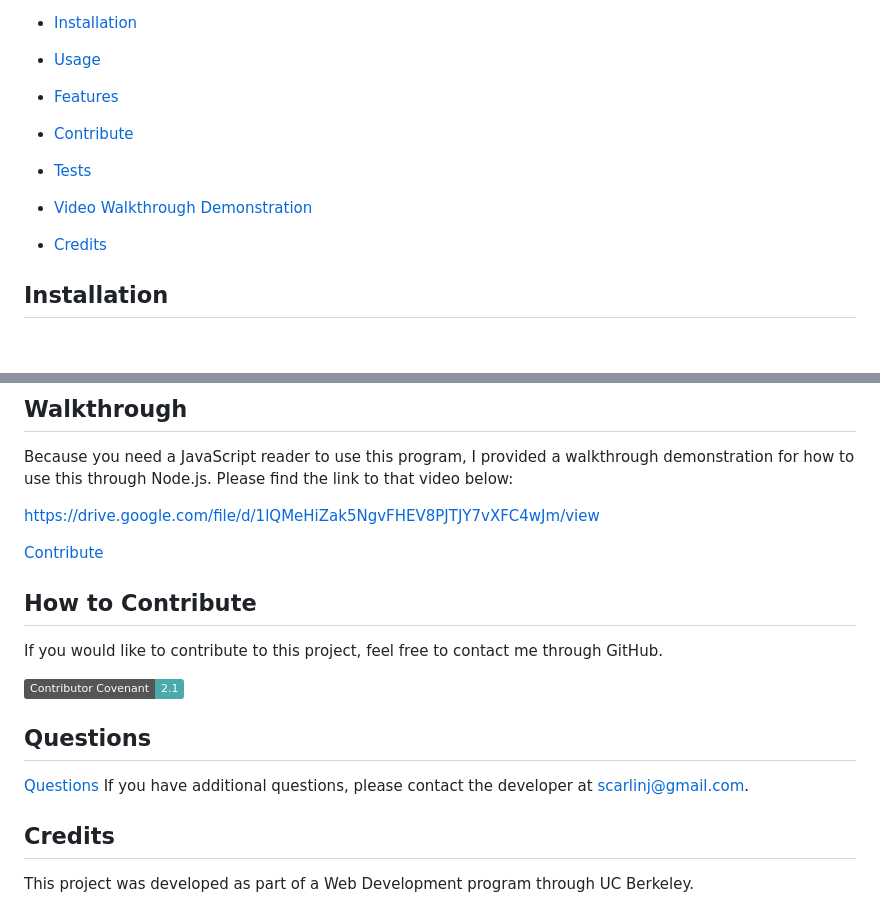
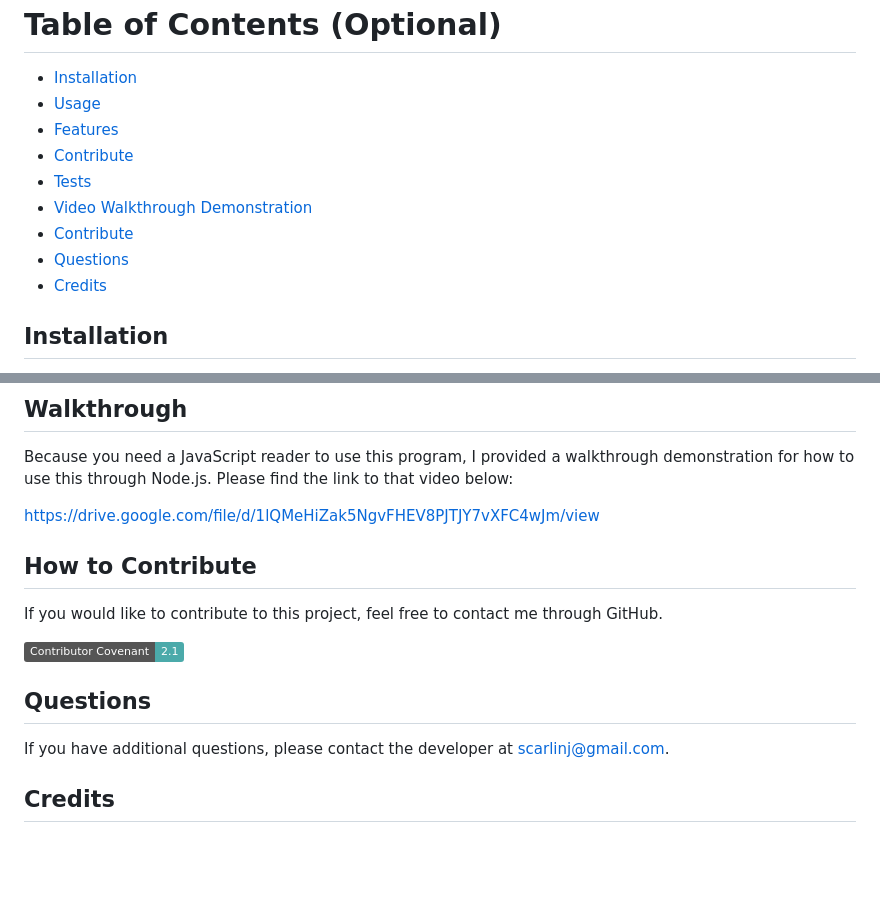
Before and after one commit to scarlinj/Challenge_9_Professional_README_Generator, a Markdown page: README.md, 2 parts joined by grey strips. GitHub-like rendering; badges without logos; blank space fills up the shorter version.

Commit message:
updated Readme headers

```diff
--- a/README.md
+++ b/README.md
@@ -22,7 +22,8 @@ Clicking on the links in the Table of Contents takes you to the corresponding se
 - [Contribute](#contribute)
 - [Tests](#tests)
 - [Video Walkthrough Demonstration](#walkthrough)
-
+- [Contribute](#contribute)
+- [Questions](#questions)
 - [Credits](#credits)
 
 
@@ -49,7 +50,6 @@ Because you need a JavaScript reader to use this program, I provided a walkthrou
 
 https://drive.google.com/file/d/1lQMeHiZak5NgvFHEV8PJTJY7vXFC4wJm/view
 
-[Contribute](#contribute)
 ## How to Contribute
 
 If you would like to contribute to this project, feel free to contact me through GitHub.
@@ -58,6 +58,5 @@ If you would like to contribute to this project, feel free to contact me through
 
 ## Questions
 
-[Questions](#questions)
 If you have additional questions, please contact the developer at scarlinj@gmail.com.
 
```
Also changed, not shown: other parts of README.md (+0 -2 lines).
